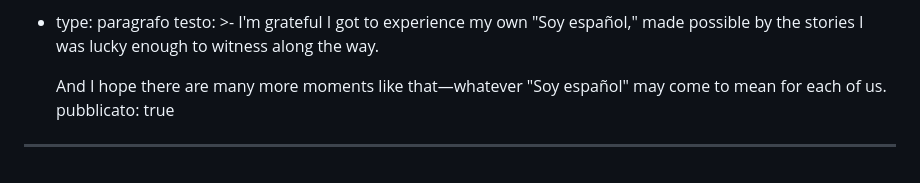
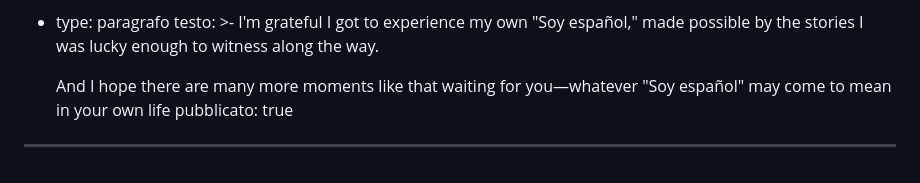
Before and after one commit to fraamira/amira-magazine, a Markdown page: _articoli/soy-español.md, the part around the change. GitHub-like rendering.

Commit message:
Update Articolo “soy-español”

```diff
--- a/_articoli/soy-español.md
+++ b/_articoli/soy-español.md
@@ -157,6 +157,6 @@ contenuto:
       the stories I was lucky enough to witness along the way.
 
 
-      And I hope there are many more moments like that—whatever "Soy español" may come to mean for each of us.
+      And I hope there are many more moments like that waiting for you—whatever "Soy español" may come to mean in your own life
 pubblicato: true
 ---
```
